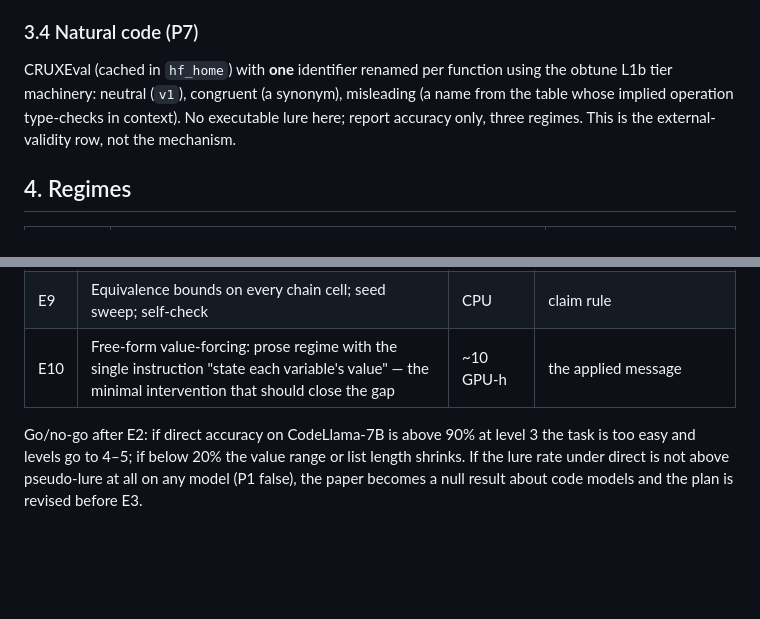
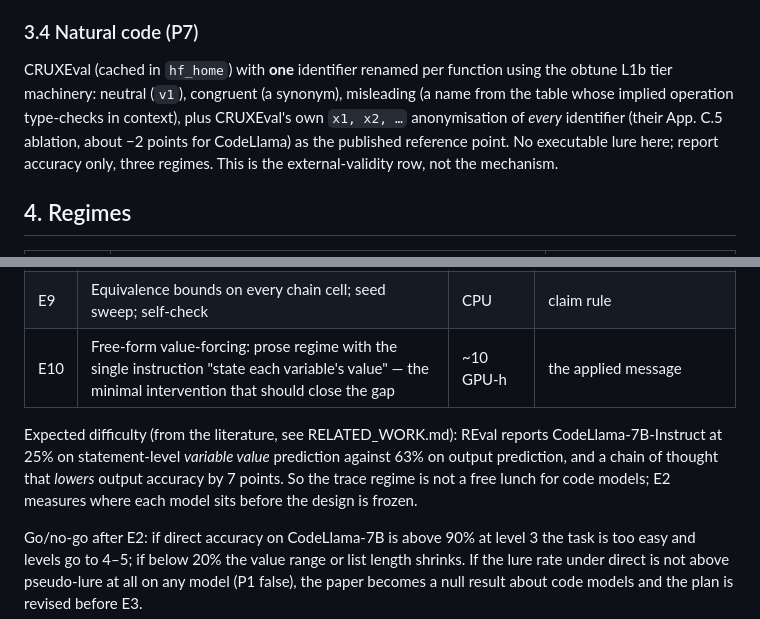
Before and after one commit to NietZteiN/codecue, a Markdown page: PLAN.md, 2 parts joined by grey strips. GitHub-like rendering; blank space fills up the shorter version.

Commit message:
Plan: expected difficulty from REval, CRUXEval anonymisation as E8 reference, nearest-neighbour probing paper
Co-Authored-By: Claude Fable 5.1 <noreply@anthropic.com>
Claude-Session: https://claude.ai/code/session_017drCedpfBga41ZzHQAq6KE

```diff
--- a/PLAN.md
+++ b/PLAN.md
@@ -106,7 +106,9 @@ where displacement and surprisal are both high) and of the user's original motiv
 
 CRUXEval (cached in `hf_home`) with **one** identifier renamed per function using the
 obtune L1b tier machinery: neutral (`v1`), congruent (a synonym), misleading (a name from
-the table whose implied operation type-checks in context). No executable lure here; report
+the table whose implied operation type-checks in context), plus CRUXEval's own `x1, x2, …`
+anonymisation of *every* identifier (their App. C.5 ablation, about −2 points for CodeLlama)
+as the published reference point. No executable lure here; report
 accuracy only, three regimes. This is the external-validity row, not the mechanism.
 
 ## 4. Regimes
@@ -189,6 +191,11 @@ probe curve split by whether the value was written, which is P5's picture.
 | E9 | Equivalence bounds on every chain cell; seed sweep; self-check | CPU | claim rule |
 | E10 | Free-form value-forcing: prose regime with the single instruction "state each variable's value" — the minimal intervention that should close the gap | ~10 GPU-h | the applied message |
 
+Expected difficulty (from the literature, see RELATED_WORK.md): REval reports CodeLlama-7B-Instruct
+at 25% on statement-level *variable value* prediction against 63% on output prediction, and
+a chain of thought that *lowers* output accuracy by 7 points. So the trace regime is not a
+free lunch for code models; E2 measures where each model sits before the design is frozen.
+
 Go/no-go after E2: if direct accuracy on CodeLlama-7B is above 90% at level 3 the task is
 too easy and levels go to 4–5; if below 20% the value range or list length shrinks. If the
 lure rate under direct is not above pseudo-lure at all on any model (P1 false), the paper
```
